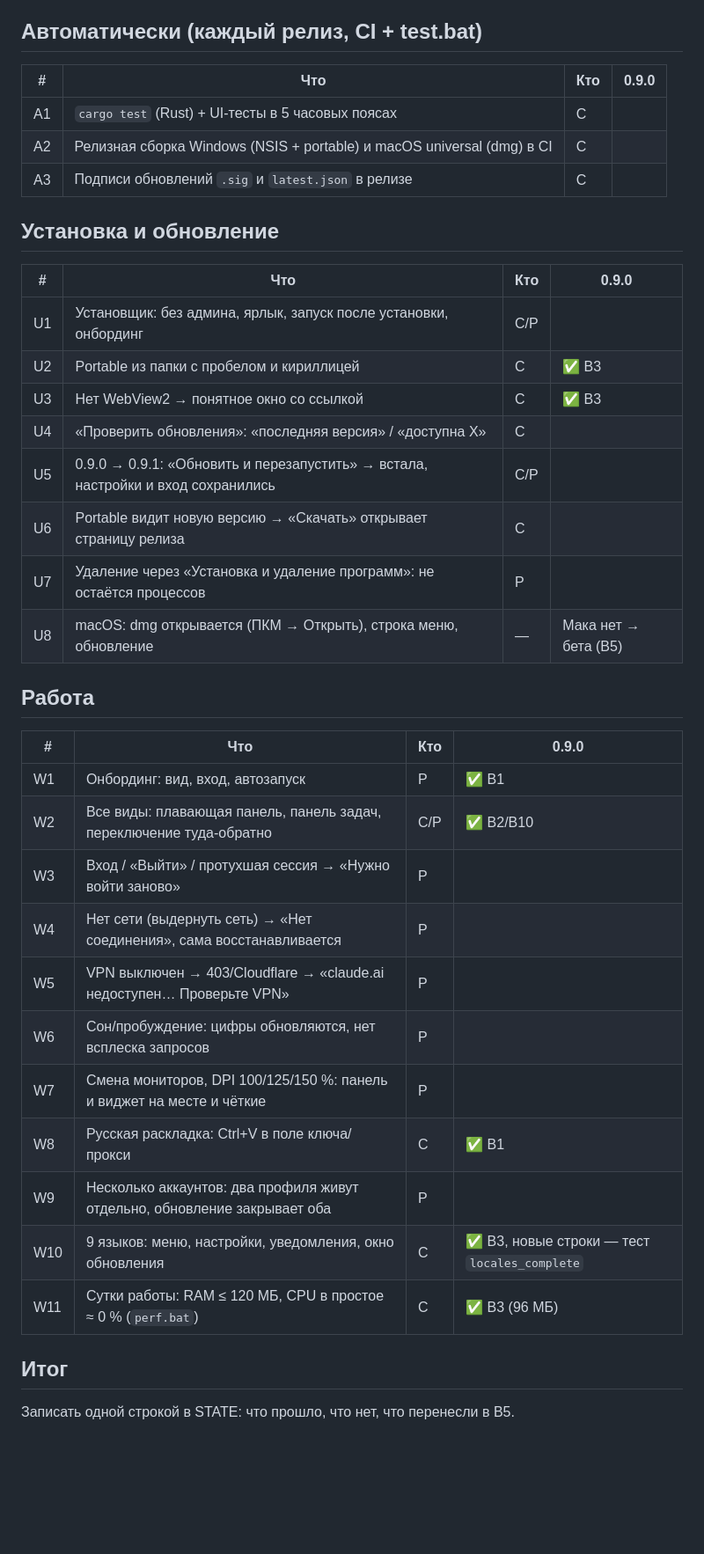
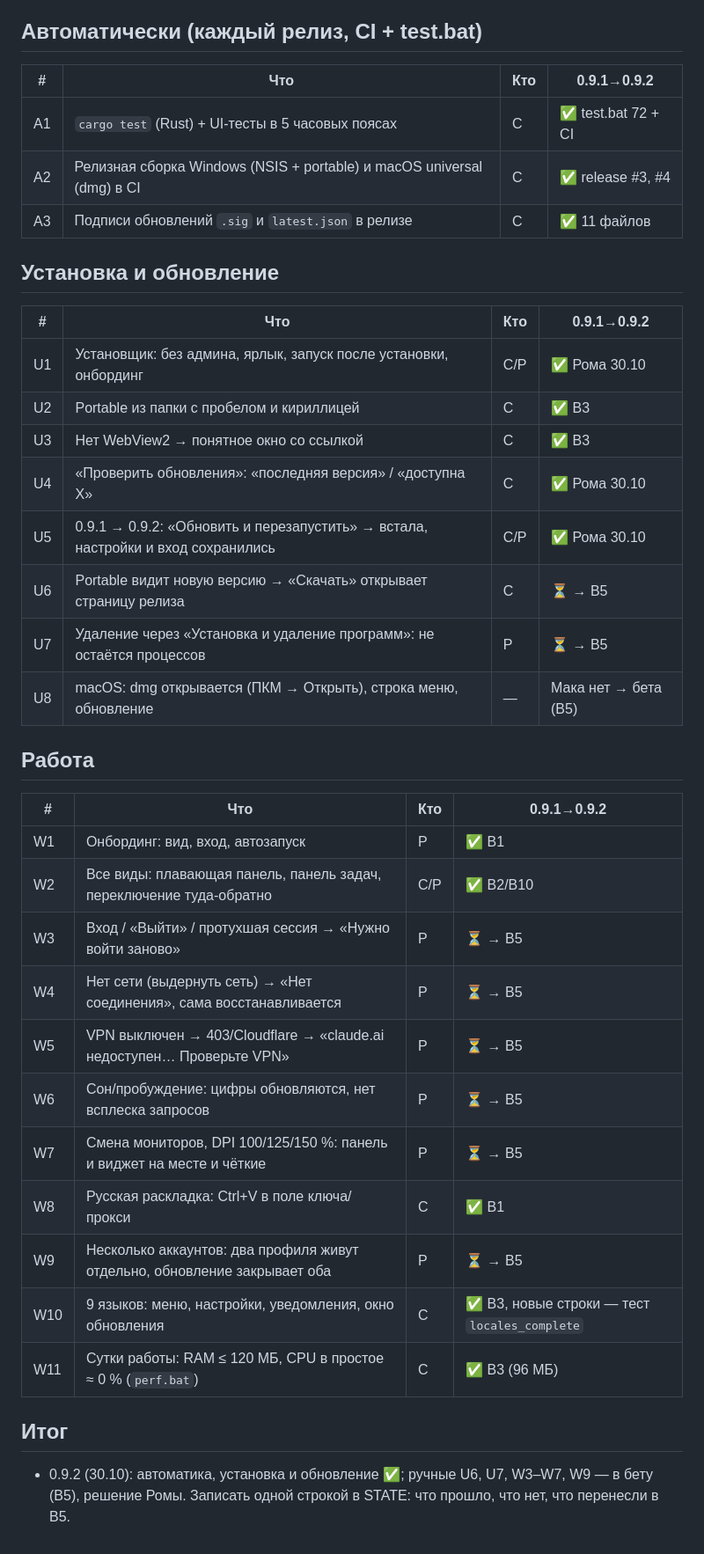
Before and after one commit to Fadedesire/tokencat, a Markdown page: docs/QA.md, the part around the change. Shown at 88% size. Rendered like a GitHub page; blank space fills up the shorter version.

Commit message:
B4 закрыт: v0.9.2, автообновление проверено, ручной QA перенесён в B5
Co-Authored-By: Claude Opus 5.5 <noreply@anthropic.com>
Claude-Session: https://claude.ai/code/session_01CwkdPWXq2nXLU8J9LjT2fu

```diff
--- a/docs/QA.md
+++ b/docs/QA.md
@@ -4,38 +4,39 @@
 Кто: **C** — Claude (тесты, управление компьютером), **Р** — Рома руками.
 
 ## Автоматически (каждый релиз, CI + test.bat)
-| # | Что | Кто | 0.9.0 |
+| # | Что | Кто | 0.9.1→0.9.2 |
 |---|---|---|---|
-| A1 | `cargo test` (Rust) + UI-тесты в 5 часовых поясах | C | |
-| A2 | Релизная сборка Windows (NSIS + portable) и macOS universal (dmg) в CI | C | |
-| A3 | Подписи обновлений `.sig` и `latest.json` в релизе | C | |
+| A1 | `cargo test` (Rust) + UI-тесты в 5 часовых поясах | C | ✅ test.bat 72 + CI |
+| A2 | Релизная сборка Windows (NSIS + portable) и macOS universal (dmg) в CI | C | ✅ release #3, #4 |
+| A3 | Подписи обновлений `.sig` и `latest.json` в релизе | C | ✅ 11 файлов |
 
 ## Установка и обновление
-| # | Что | Кто | 0.9.0 |
+| # | Что | Кто | 0.9.1→0.9.2 |
 |---|---|---|---|
-| U1 | Установщик: без админа, ярлык, запуск после установки, онбординг | C/Р | |
+| U1 | Установщик: без админа, ярлык, запуск после установки, онбординг | C/Р | ✅ Рома 30.10 |
 | U2 | Portable из папки с пробелом и кириллицей | C | ✅ B3 |
 | U3 | Нет WebView2 → понятное окно со ссылкой | C | ✅ B3 |
-| U4 | «Проверить обновления»: «последняя версия» / «доступна X» | C | |
-| U5 | 0.9.0 → 0.9.1: «Обновить и перезапустить» → встала, настройки и вход сохранились | C/Р | |
-| U6 | Portable видит новую версию → «Скачать» открывает страницу релиза | C | |
-| U7 | Удаление через «Установка и удаление программ»: не остаётся процессов | Р | |
+| U4 | «Проверить обновления»: «последняя версия» / «доступна X» | C | ✅ Рома 30.10 |
+| U5 | 0.9.1 → 0.9.2: «Обновить и перезапустить» → встала, настройки и вход сохранились | C/Р | ✅ Рома 30.10 |
+| U6 | Portable видит новую версию → «Скачать» открывает страницу релиза | C | ⏳ → B5 |
+| U7 | Удаление через «Установка и удаление программ»: не остаётся процессов | Р | ⏳ → B5 |
 | U8 | macOS: dmg открывается (ПКМ → Открыть), строка меню, обновление | — | Мака нет → бета (B5) |
 
 ## Работа
-| # | Что | Кто | 0.9.0 |
+| # | Что | Кто | 0.9.1→0.9.2 |
 |---|---|---|---|
 | W1 | Онбординг: вид, вход, автозапуск | Р | ✅ B1 |
 | W2 | Все виды: плавающая панель, панель задач, переключение туда-обратно | C/Р | ✅ B2/B10 |
-| W3 | Вход / «Выйти» / протухшая сессия → «Нужно войти заново» | Р | |
-| W4 | Нет сети (выдернуть сеть) → «Нет соединения», сама восстанавливается | Р | |
-| W5 | VPN выключен → 403/Cloudflare → «claude.ai недоступен… Проверьте VPN» | Р | |
-| W6 | Сон/пробуждение: цифры обновляются, нет всплеска запросов | Р | |
-| W7 | Смена мониторов, DPI 100/125/150 %: панель и виджет на месте и чёткие | Р | |
+| W3 | Вход / «Выйти» / протухшая сессия → «Нужно войти заново» | Р | ⏳ → B5 |
+| W4 | Нет сети (выдернуть сеть) → «Нет соединения», сама восстанавливается | Р | ⏳ → B5 |
+| W5 | VPN выключен → 403/Cloudflare → «claude.ai недоступен… Проверьте VPN» | Р | ⏳ → B5 |
+| W6 | Сон/пробуждение: цифры обновляются, нет всплеска запросов | Р | ⏳ → B5 |
+| W7 | Смена мониторов, DPI 100/125/150 %: панель и виджет на месте и чёткие | Р | ⏳ → B5 |
 | W8 | Русская раскладка: Ctrl+V в поле ключа/прокси | C | ✅ B1 |
-| W9 | Несколько аккаунтов: два профиля живут отдельно, обновление закрывает оба | Р | |
+| W9 | Несколько аккаунтов: два профиля живут отдельно, обновление закрывает оба | Р | ⏳ → B5 |
 | W10 | 9 языков: меню, настройки, уведомления, окно обновления | C | ✅ B3, новые строки — тест `locales_complete` |
 | W11 | Сутки работы: RAM ≤ 120 МБ, CPU в простое ≈ 0 % (`perf.bat`) | C | ✅ B3 (96 МБ) |
 
 ## Итог
+- 0.9.2 (30.10): автоматика, установка и обновление ✅; ручные U6, U7, W3–W7, W9 — в бету (B5), решение Ромы.
 Записать одной строкой в STATE: что прошло, что нет, что перенесли в B5.
```
Also changed, not shown: STATE.md (+11 -14 lines), docs/DECISIONS.md (+3 -0 lines).
